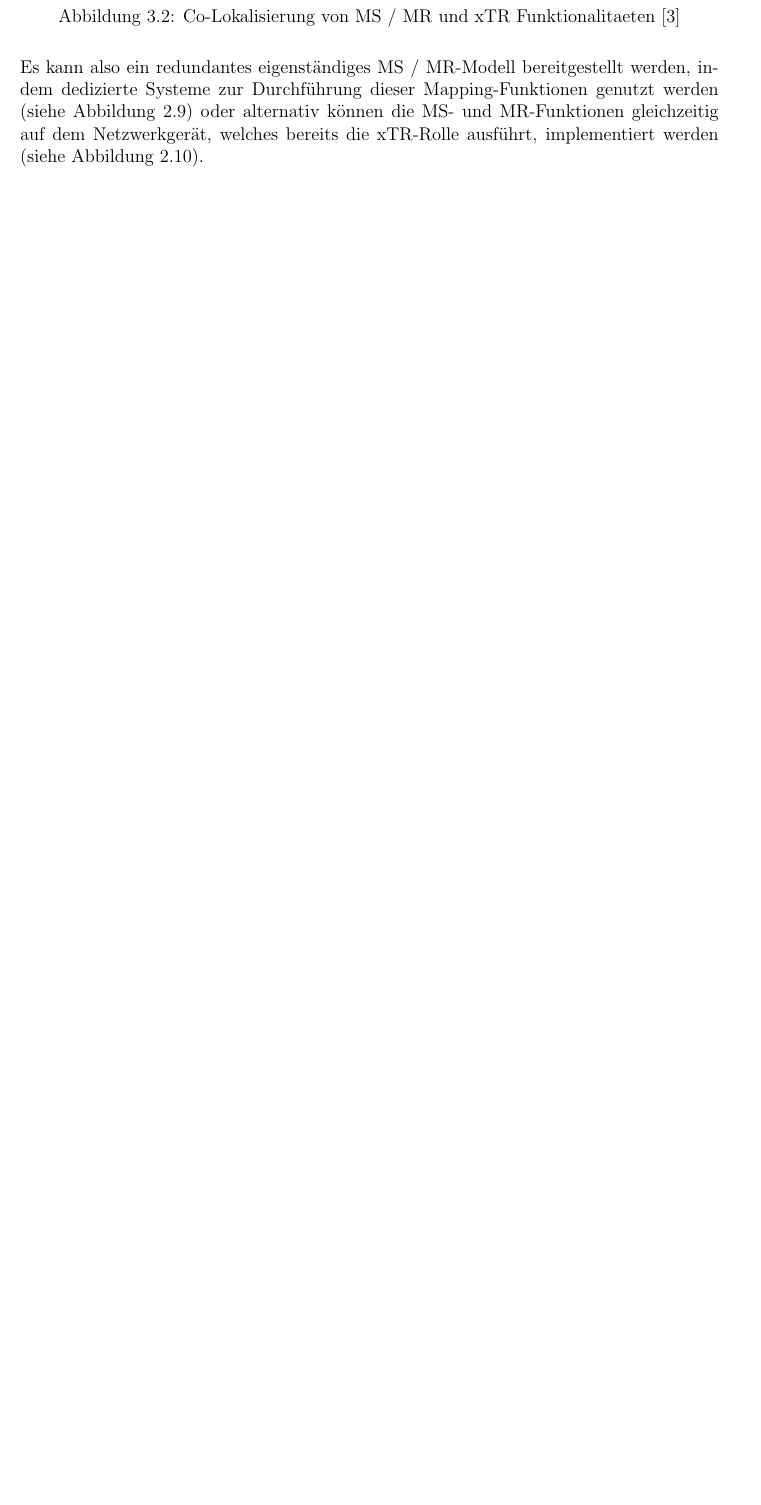
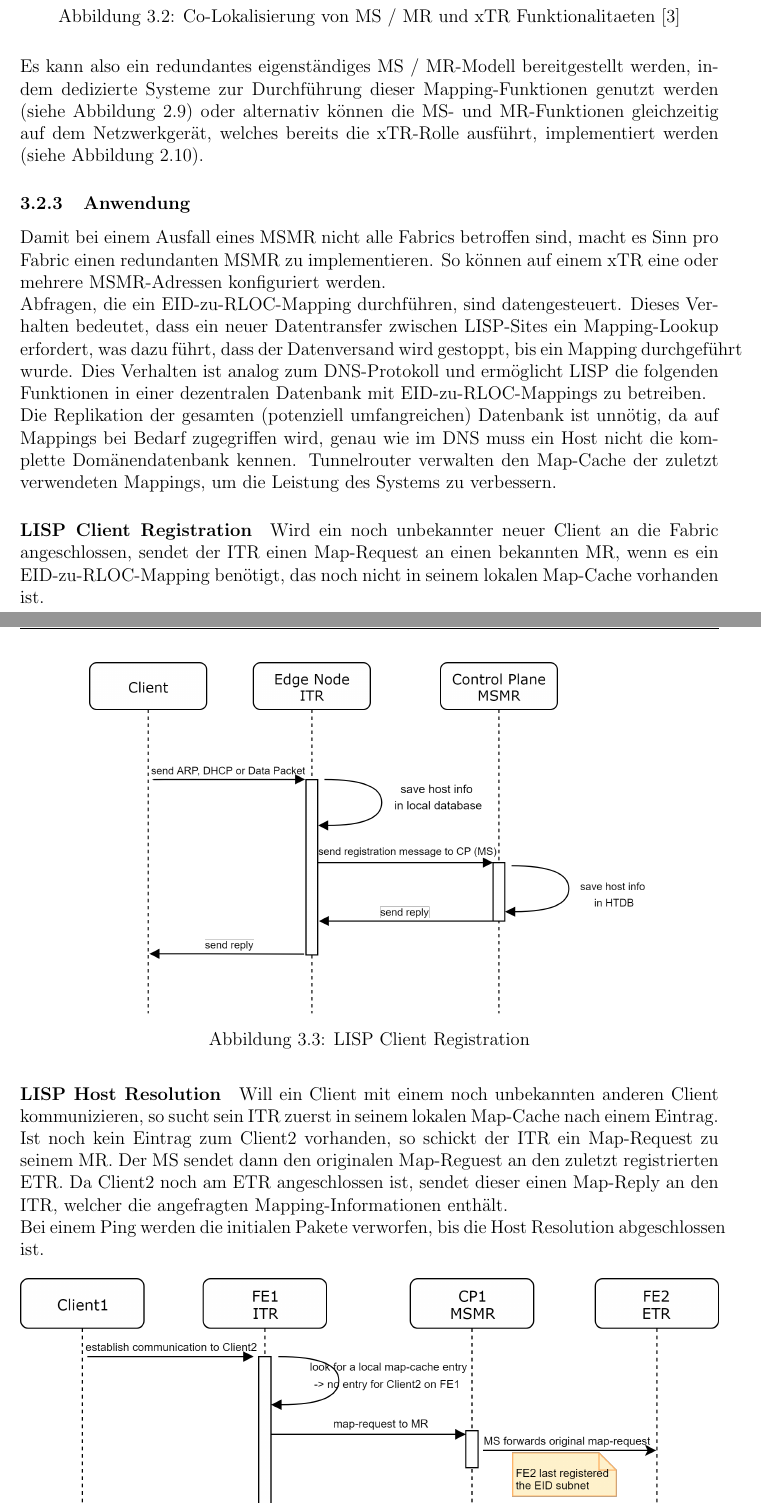
Before and after one commit to night28/HSR_BA, a LaTeX document (Documentation/main.tex, which reads Documentation/sections/absicherung.tex): part of page 17 of 37 before the commit and two parts of pages 17 and 18 of 39 after it, the two joined at a grey line, cut so that both start at the same text, the shorter picture padded with empty space. Compiled offline with pdfLaTeX.

Commit message:
#15 LISP Workflow and Application added

```diff
--- a/Documentation/sections/absicherung.tex
+++ b/Documentation/sections/absicherung.tex
@@ -33,3 +34,25 @@ Ein weiteres Beispiel ist die Co-Lokalisierung  von MS / MR- und xTR-Funktionali
 \end{figure}
 
 Es kann also ein redundantes eigenständiges MS / MR-Modell bereitgestellt werden, indem dedizierte Systeme zur Durchführung dieser Mapping-Funktionen genutzt werden (siehe Abbildung 2.9) oder alternativ können die MS- und MR-Funktionen gleichzeitig auf dem Netzwerkgerät, welches bereits die xTR-Rolle ausführt, implementiert werden (siehe Abbildung 2.10).
+
+\subsubsection{Anwendung}
+Damit bei einem Ausfall eines MSMR nicht alle Fabrics betroffen sind, macht es Sinn pro Fabric einen redundanten MSMR zu implementieren. So können auf einem xTR eine oder mehrere MSMR-Adressen konfiguriert werden.
+
+Abfragen, die ein EID-zu-RLOC-Mapping durchführen, sind datengesteuert. Dieses Verhalten bedeutet, dass ein neuer Datentransfer zwischen LISP-Sites ein Mapping-Lookup erfordert, was dazu führt, dass der Datenversand wird gestoppt, bis ein Mapping durchgeführt wurde. Dies Verhalten ist analog zum DNS-Protokoll und ermöglicht LISP die folgenden Funktionen in einer dezentralen Datenbank mit EID-zu-RLOC-Mappings zu betreiben.
+
+Die Replikation der gesamten (potenziell umfangreichen) Datenbank ist unnötig, da auf Mappings bei Bedarf zugegriffen wird, genau wie im DNS muss ein Host nicht die komplette Domänendatenbank kennen. Tunnelrouter verwalten den Map-Cache der zuletzt verwendeten Mappings, um die Leistung des Systems zu verbessern.
+
+\paragraph{LISP Client Registration}
+Wird ein noch unbekannter neuer Client an die Fabric angeschlossen, sendet der ITR einen Map-Request an einen bekannten MR, wenn es ein EID-zu-RLOC-Mapping benötigt, das noch nicht in seinem lokalen Map-Cache vorhanden ist.
+
+\begin{figure}[H]
+	\centering
+	\includegraphics[width=0.8\linewidth]{img/Absicherung/LISP-ClientRegistration}
+	\caption{LISP Client Registration}
+	\label{fig:LISP Client Registration}
+\end{figure}
+
+\paragraph{LISP Host Resolution}
+Will ein Client mit einem noch unbekannten anderen Client kommunizieren, so sucht sein ITR zuerst in seinem lokalen Map-Cache nach einem Eintrag. Ist noch kein Eintrag zum Client2 vorhanden, so schickt der ITR ein Map-Request zu seinem MR. Der MS sendet dann den originalen Map-Reguest an den zuletzt registrierten ETR. Da Client2 noch am ETR angeschlossen ist, sendet dieser einen Map-Reply an den ITR, welcher die angefragten Mapping-Informationen enthält.
+
+Bei einem Ping werden die initialen Pakete verworfen, bis die Host Resolution abgeschlossen ist.
```
Also changed, not shown: Documentation/img/Absicherung/LISP-ClientRegistration.png (added), Documentation/img/Absicherung/LISP-HostMobility.png (added), Documentation/img/Absicherung/LISP-HostResolution.png (added), Resources/LISP/Map-Cache Synchronization and Merged RLOC Probing Study for LISP.pdf (added), Documentation/sections/absicherung.tex (23 more changed lines), 1 other file.
